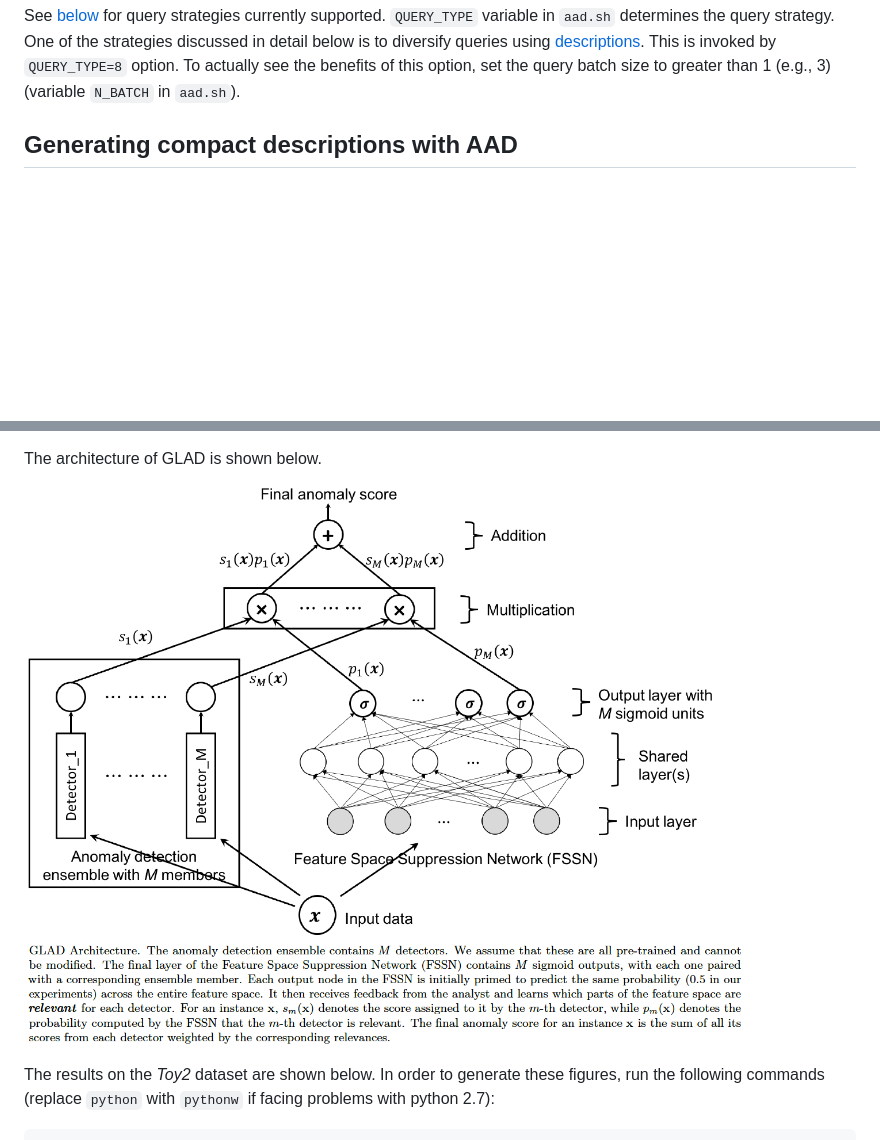
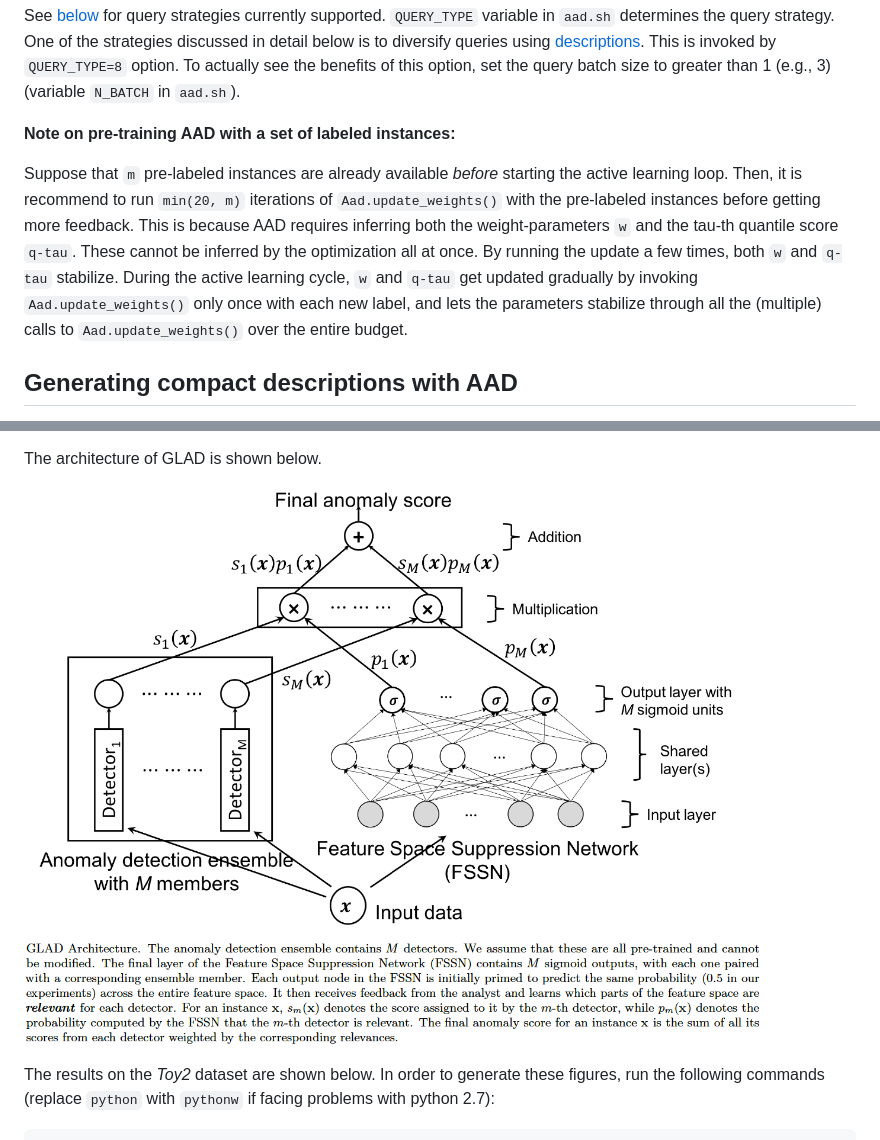
Before and after one commit to shubhomoydas/ad_examples, a Markdown page: README.md, 2 parts joined by grey strips. Rendered like a GitHub page; pictures changed too: figures/glad/architecture.png; blank space fills up the shorter version.

Commit message:
Made font sizes of GLAD architecture larger for clarity

```diff
--- a/README.md
+++ b/README.md
@@ -231,6 +231,11 @@ Streaming currently supports two strategies for data retention:
 **Note on Query Strategies:**
 
 See [below](#does-query-diversity-with-compact-descriptions-help) for query strategies currently supported. `QUERY_TYPE` variable in `aad.sh` determines the query strategy. One of the strategies discussed in detail below is to diversify queries using [descriptions](#query-diversity-with-compact-descriptions). This is invoked by `QUERY_TYPE=8` option. To actually see the benefits of this option, set the query batch size to greater than 1 (e.g., 3) (variable `N_BATCH` in `aad.sh`).
+
+
+**Note on pre-training AAD with a set of labeled instances:**
+
+Suppose that `m` pre-labeled instances are already available *before* starting the active learning loop. Then, it is recommend to run `min(20, m)` iterations of `Aad.update_weights()` with the pre-labeled instances before getting more feedback. This is because AAD requires inferring both the weight-parameters `w` and the tau-th quantile score `q-tau`. These cannot be inferred by the optimization all at once. By running the update a few times, both `w` and `q-tau` stabilize. During the active learning cycle, `w` and `q-tau` get updated gradually by invoking `Aad.update_weights()` only once with each new label, and lets the parameters stabilize through all the (multiple) calls to `Aad.update_weights()` over the entire budget.
 
 
 Generating compact descriptions with AAD
```
Also changed, not shown: documentation/glad/figures/AFSS.png, 1 other file.
